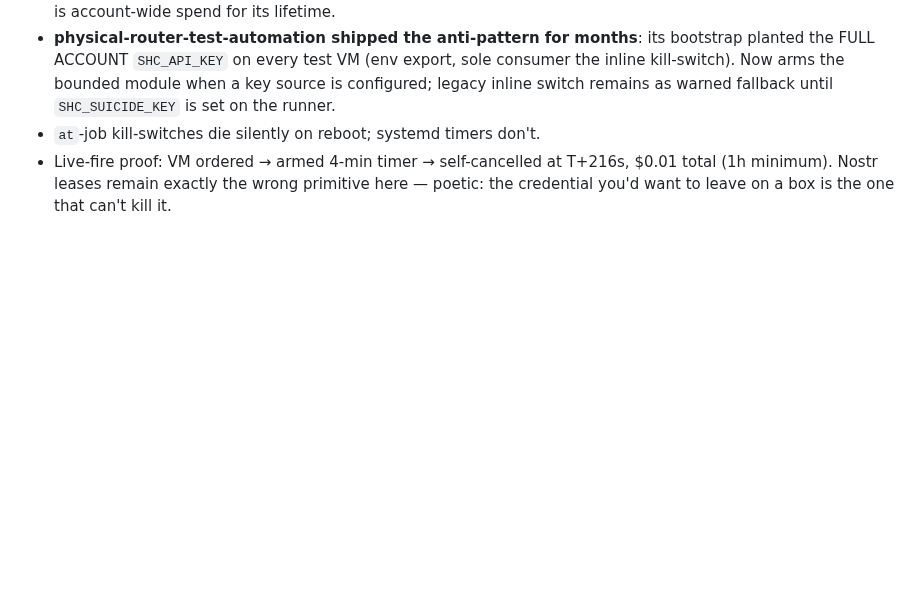
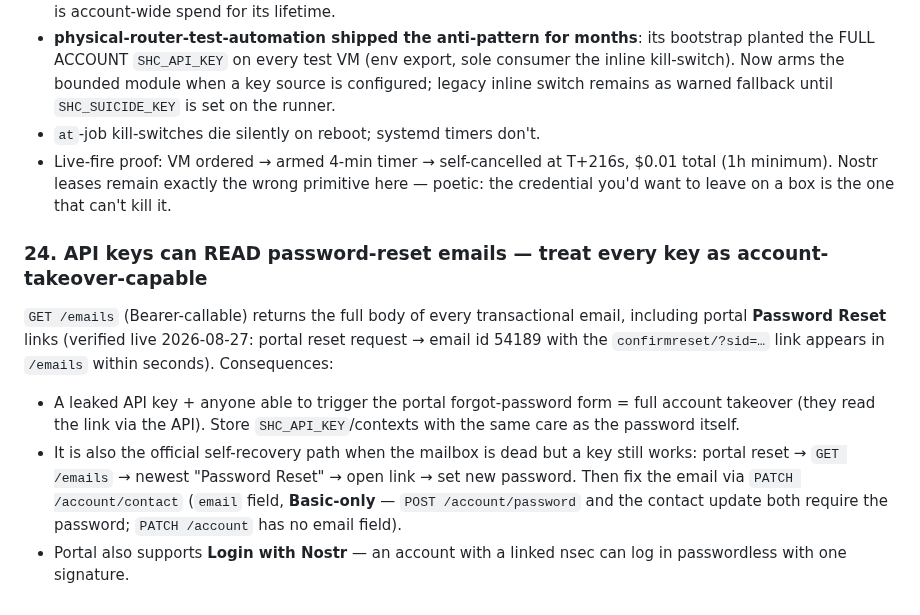
Before and after one commit to Amperstrand/shc-toolkit, a Markdown page: AGENTS.md, the part around the change. GitHub-like rendering; blank space fills up the shorter version.

Commit message:
docs(agents): lesson 24 — API keys can read password-reset emails (takeover-capable keys; mailbox-dead self-recovery path)

```diff
--- a/AGENTS.md
+++ b/AGENTS.md
@@ -424,3 +424,10 @@ Live-probed 2026-08-27: **operate-scope API keys and nostr operate leases both 4
 - **physical-router-test-automation shipped the anti-pattern for months**: its bootstrap planted the FULL ACCOUNT `SHC_API_KEY` on every test VM (env export, sole consumer the inline kill-switch). Now arms the bounded module when a key source is configured; legacy inline switch remains as warned fallback until `SHC_SUICIDE_KEY` is set on the runner.
 - `at`-job kill-switches die silently on reboot; systemd timers don't.
 - Live-fire proof: VM ordered → armed 4-min timer → self-cancelled at T+216s, $0.01 total (1h minimum). Nostr leases remain exactly the wrong primitive here — poetic: the credential you'd want to leave on a box is the one that can't kill it.
+
+### 24. API keys can READ password-reset emails — treat every key as account-takeover-capable
+`GET /emails` (Bearer-callable) returns the full body of every transactional email, including portal **Password Reset** links (verified live 2026-08-27: portal reset request → email id 54189 with the `confirmreset/?sid=…` link appears in `/emails` within seconds). Consequences:
+
+- A leaked API key + anyone able to trigger the portal forgot-password form = full account takeover (they read the link via the API). Store `SHC_API_KEY`/contexts with the same care as the password itself.
+- It is also the official self-recovery path when the mailbox is dead but a key still works: portal reset → `GET /emails` → newest "Password Reset" → open link → set new password. Then fix the email via `PATCH /account/contact` (`email` field, **Basic-only** — `POST /account/password` and the contact update both require the password; `PATCH /account` has no email field).
+- Portal also supports **Login with Nostr** — an account with a linked nsec can log in passwordless with one signature.
```
